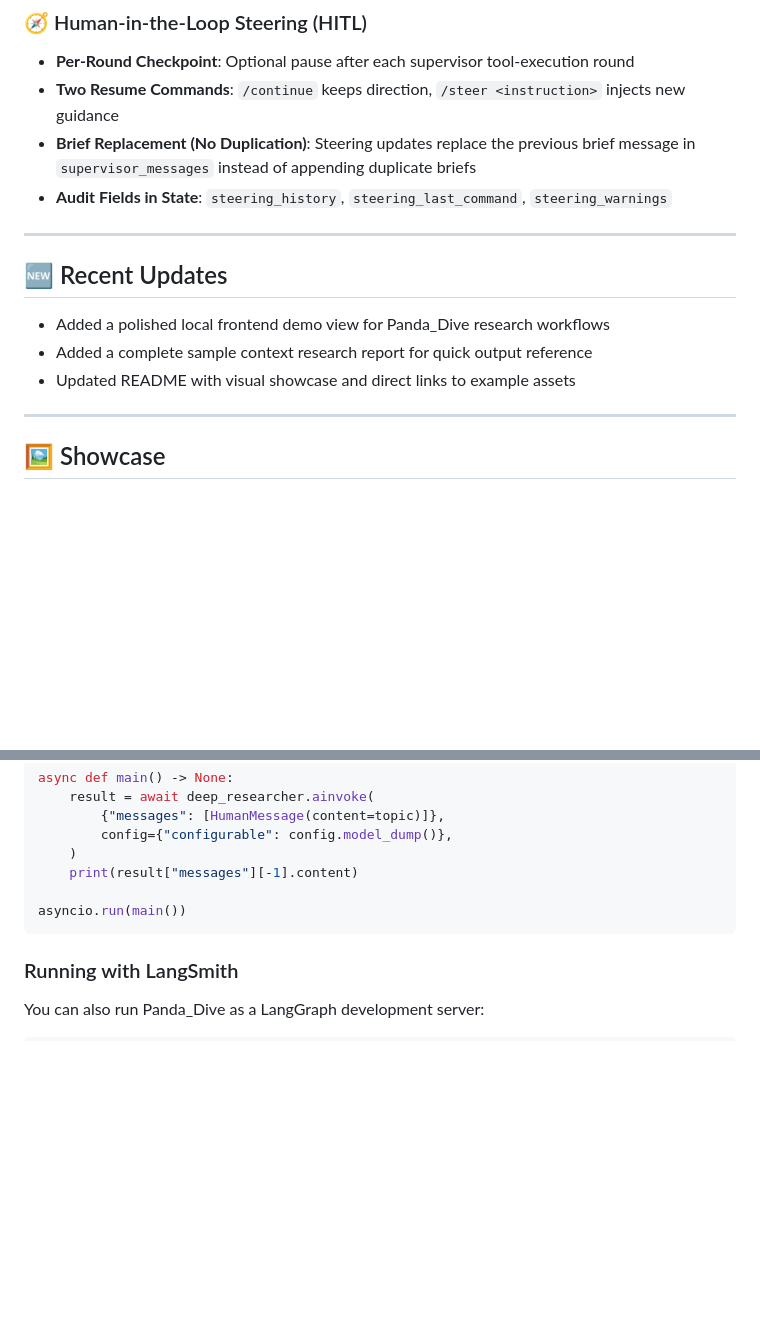
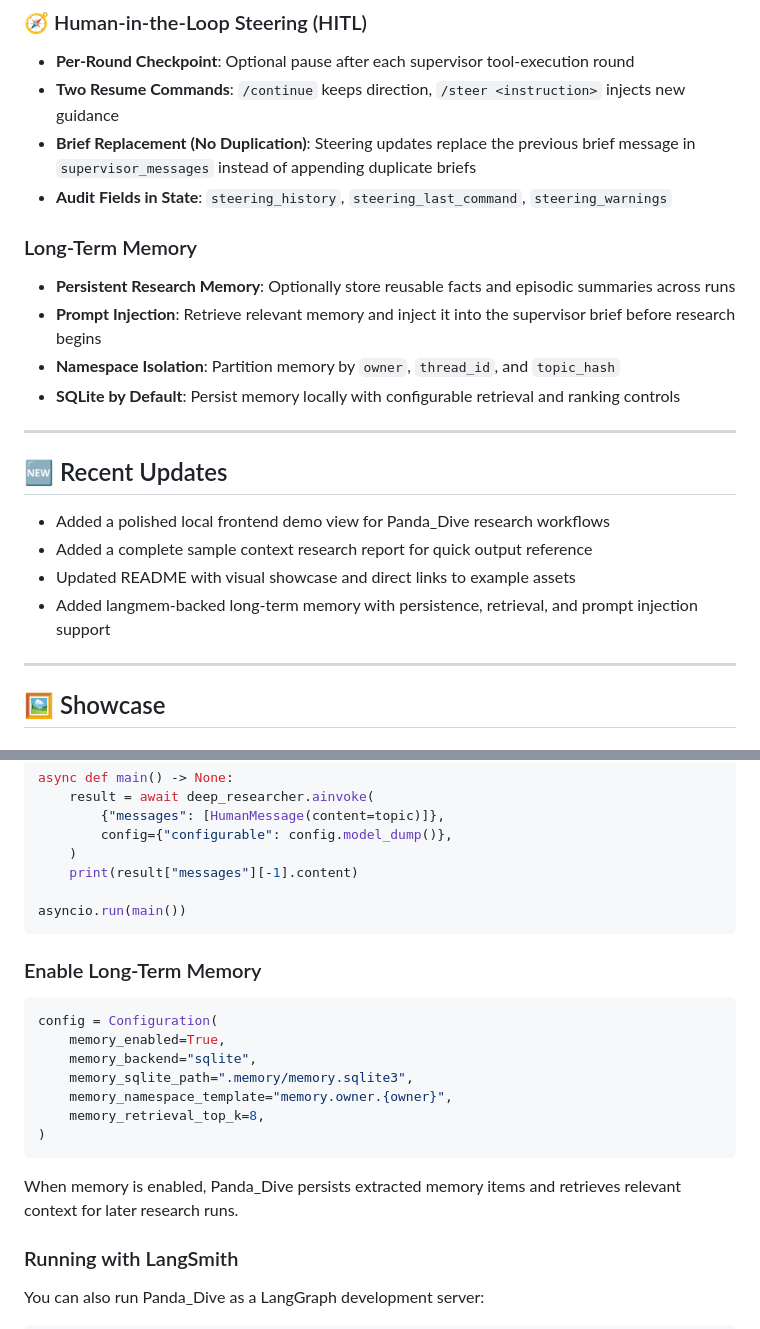
Before and after one commit to 123yongming/Panda_Dive, a Markdown page: README.md, 2 parts joined by grey strips. Drawn GitHub-style; blank space fills up the shorter version.

Commit message:
docs: document long-term memory support

````diff
--- a/README.md
+++ b/README.md
@@ -77,6 +77,12 @@ Configure different models for different research stages:
 - **Brief Replacement (No Duplication)**: Steering updates replace the previous brief message in `supervisor_messages` instead of appending duplicate briefs
 - **Audit Fields in State**: `steering_history`, `steering_last_command`, `steering_warnings`
 
+### Long-Term Memory
+- **Persistent Research Memory**: Optionally store reusable facts and episodic summaries across runs
+- **Prompt Injection**: Retrieve relevant memory and inject it into the supervisor brief before research begins
+- **Namespace Isolation**: Partition memory by `owner`, `thread_id`, and `topic_hash`
+- **SQLite by Default**: Persist memory locally with configurable retrieval and ranking controls
+
 ---
 
 ## 🆕 Recent Updates
@@ -84,6 +90,7 @@ Configure different models for different research stages:
 - Added a polished local frontend demo view for Panda_Dive research workflows
 - Added a complete sample context research report for quick output reference
 - Updated README with visual showcase and direct links to example assets
+- Added langmem-backed long-term memory with persistence, retrieval, and prompt injection support
 
 ---
 
@@ -369,6 +376,20 @@ async def main() -> None:
 asyncio.run(main())
 ```
 
+### Enable Long-Term Memory
+
+```python
+config = Configuration(
+    memory_enabled=True,
+    memory_backend="sqlite",
+    memory_sqlite_path=".memory/memory.sqlite3",
+    memory_namespace_template="memory.owner.{owner}",
+    memory_retrieval_top_k=8,
+)
+```
+
+When memory is enabled, Panda_Dive persists extracted memory items and retrieves relevant context for later research runs.
+
 ### Running with LangSmith
 
 You can also run Panda_Dive as a LangGraph development server:
````
Also changed, not shown: other parts of README.md (+5 -0 lines).
